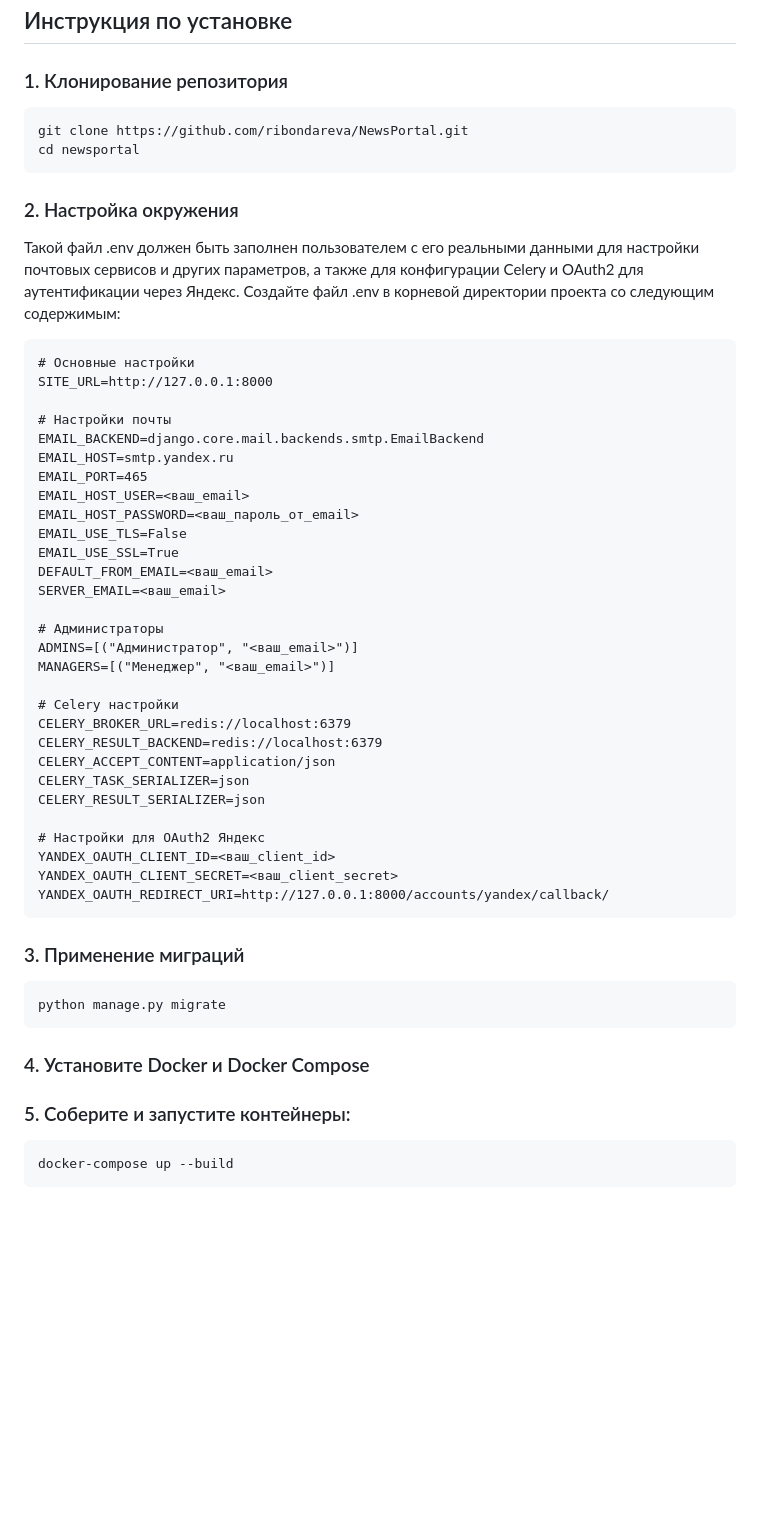
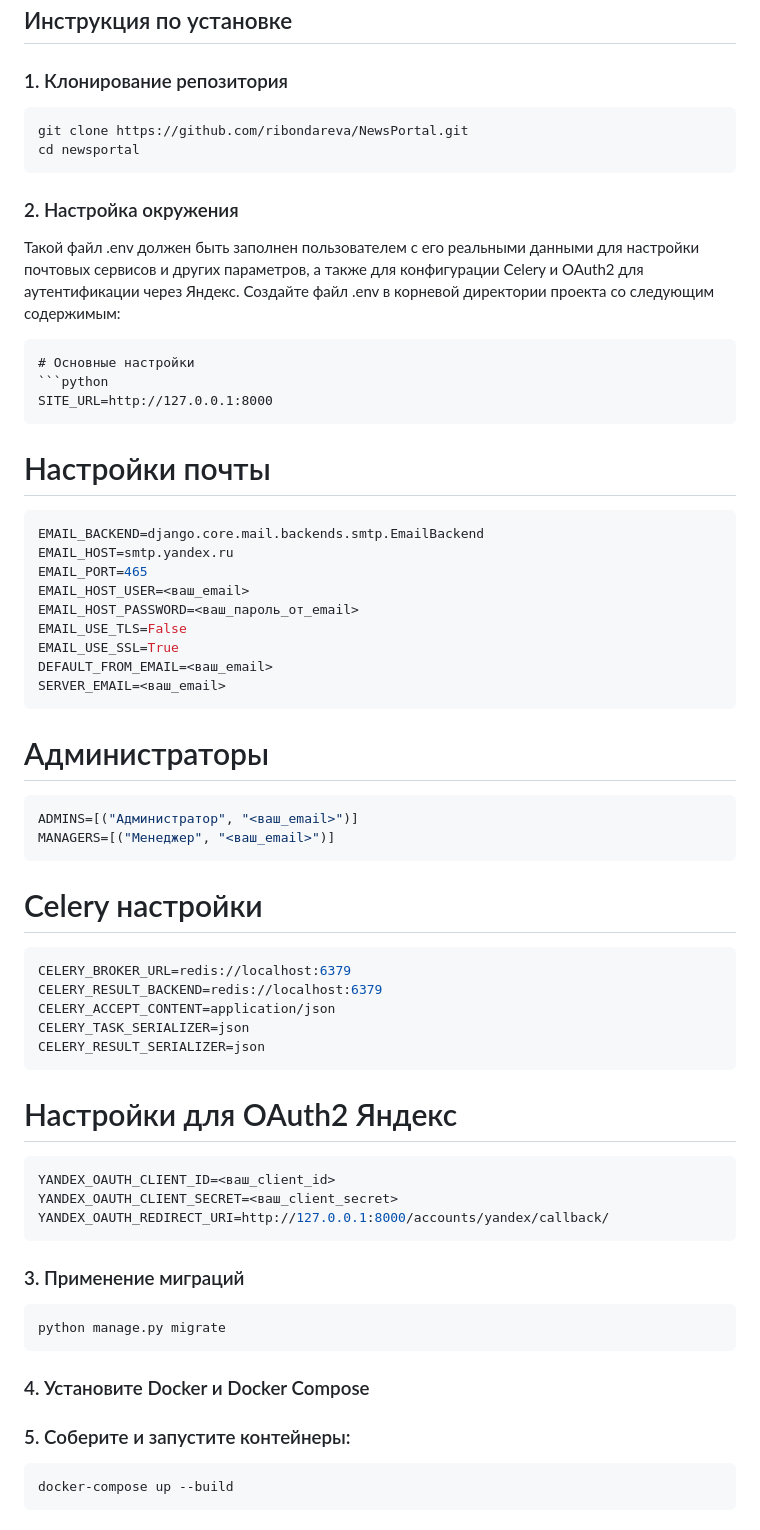
Before and after one commit to ribondareva/NewsPortal, a Markdown page: README.md, the part around the change. Drawn GitHub-style; blank space fills up the shorter version.

````diff
--- a/README.md
+++ b/README.md
@@ -53,7 +53,7 @@
 ## Инструкция по установке
 
 ### 1. Клонирование репозитория
-```
+```bash
 git clone https://github.com/ribondareva/NewsPortal.git
 cd newsportal
 ```
@@ -63,9 +63,12 @@ cd newsportal
 Создайте файл .env в корневой директории проекта со следующим содержимым:
 ```
 # Основные настройки
+```python
 SITE_URL=http://127.0.0.1:8000
+```
 
 # Настройки почты
+```python
 EMAIL_BACKEND=django.core.mail.backends.smtp.EmailBackend
 EMAIL_HOST=smtp.yandex.ru
 EMAIL_PORT=465
@@ -75,30 +78,33 @@ EMAIL_USE_TLS=False
 EMAIL_USE_SSL=True
 DEFAULT_FROM_EMAIL=<ваш_email>
 SERVER_EMAIL=<ваш_email>
-
+```
 # Администраторы
+```python
 ADMINS=[("Администратор", "<ваш_email>")]
 MANAGERS=[("Менеджер", "<ваш_email>")]
-
+```
 # Celery настройки
+```python
 CELERY_BROKER_URL=redis://localhost:6379
 CELERY_RESULT_BACKEND=redis://localhost:6379
 CELERY_ACCEPT_CONTENT=application/json
 CELERY_TASK_SERIALIZER=json
 CELERY_RESULT_SERIALIZER=json
-
+```
 # Настройки для OAuth2 Яндекс
+```python
 YANDEX_OAUTH_CLIENT_ID=<ваш_client_id>
 YANDEX_OAUTH_CLIENT_SECRET=<ваш_client_secret>
 YANDEX_OAUTH_REDIRECT_URI=http://127.0.0.1:8000/accounts/yandex/callback/
 ```
 ### 3. Применение миграций
-```
+```bash
 python manage.py migrate
 ```
 ### 4. Установите Docker и Docker Compose
 ### 5. Соберите и запустите контейнеры:
-```
+```bash
 docker-compose up --build
 ```
 ### 6. Доступ к приложению
````
